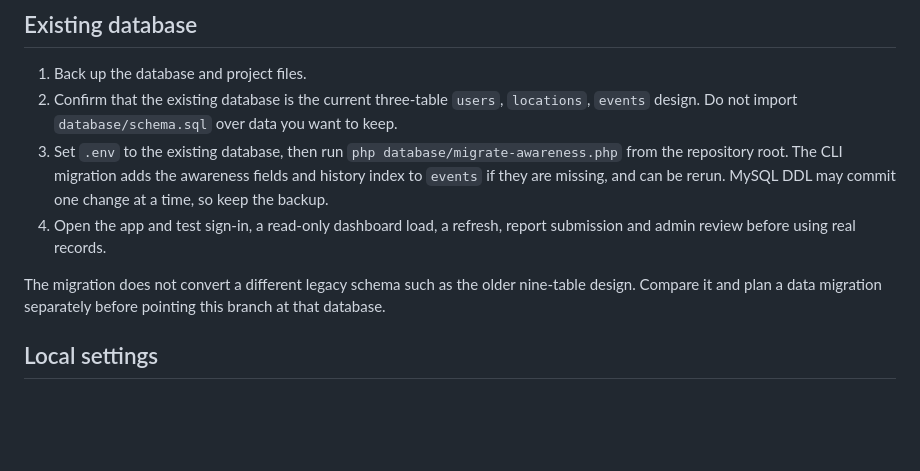
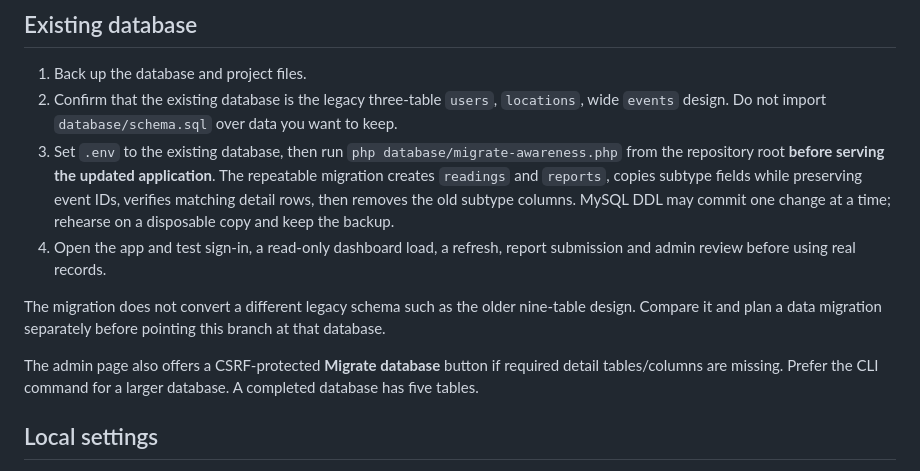
Before and after one commit to macJil/smartslope, a Markdown page: docs/installation.md, the part around the change. Rendered like a GitHub page; blank space fills up the shorter version.

Commit message:
Align docs/installation.md with normalized f1 schema and verification

```diff
--- a/docs/installation.md
+++ b/docs/installation.md
@@ -19,11 +19,13 @@ This guide matches branch `f1`. Use PHP 8.1+, MySQL with the PDO MySQL driver, c
 ## Existing database
 
 1. Back up the database and project files.
-2. Confirm that the existing database is the current three-table `users`, `locations`, `events` design. Do not import `database/schema.sql` over data you want to keep.
-3. Set `.env` to the existing database, then run `php database/migrate-awareness.php` from the repository root. The CLI migration adds the awareness fields and history index to `events` if they are missing, and can be rerun. MySQL DDL may commit one change at a time, so keep the backup.
+2. Confirm that the existing database is the legacy three-table `users`, `locations`, wide `events` design. Do not import `database/schema.sql` over data you want to keep.
+3. Set `.env` to the existing database, then run `php database/migrate-awareness.php` from the repository root **before serving the updated application**. The repeatable migration creates `readings` and `reports`, copies subtype fields while preserving event IDs, verifies matching detail rows, then removes the old subtype columns. MySQL DDL may commit one change at a time; rehearse on a disposable copy and keep the backup.
 4. Open the app and test sign-in, a read-only dashboard load, a refresh, report submission and admin review before using real records.
 
 The migration does not convert a different legacy schema such as the older nine-table design. Compare it and plan a data migration separately before pointing this branch at that database.
+
+The admin page also offers a CSRF-protected **Migrate database** button if required detail tables/columns are missing. Prefer the CLI command for a larger database. A completed database has five tables.
 
 ## Local settings
 
```
